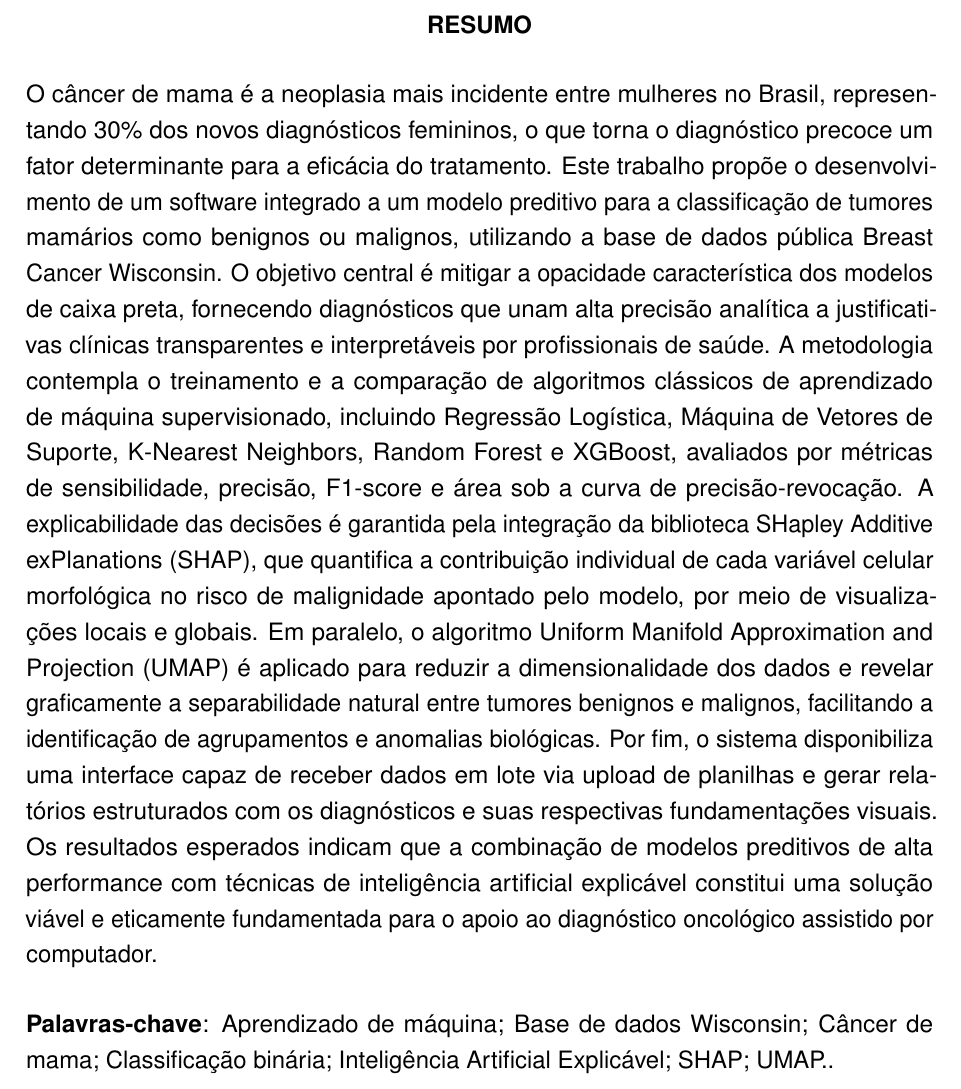
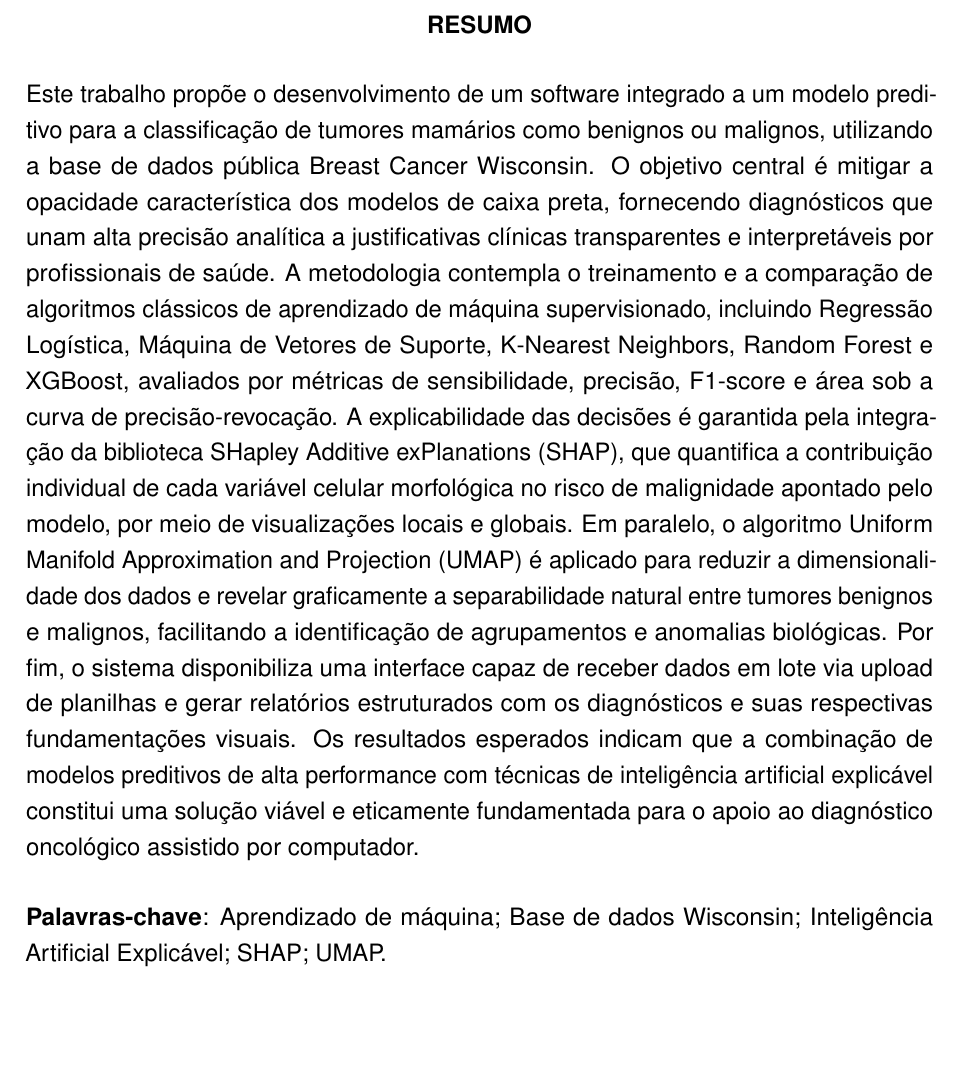
Before and after one commit to Gabas/TCC, a LaTeX thesis (trabalho.tex): part of page 3 of 41, cut so that both start at the same text, the shorter picture padded with empty space. Compiled offline with pdfLaTeX.

Commit message:
capa corrigida

```diff
--- a/trabalho.tex
+++ b/trabalho.tex
@@ -26,7 +26,7 @@
 
 \preambulo{Trabalho de Conclusão de Curso apresentado ao curso de Bacharelado em Ciência da
 Computação da Faculdade de Ciências Exatas e de Tecnologia da Universidade Tuiuti do Paraná,
-como requisito à obtenção ao grau de Bacharel.}
+como requisito à obtenção do grau de Bacharel.}
 
 \instituicao{Universidade Tuiuti do Paraná}
 \local{Curitiba}
@@ -54,9 +54,9 @@ como requisito à obtenção ao grau de Bacharel.}
 
 % % Resumo do trabalho
 \begin{resumo}
-    O câncer de mama é a neoplasia mais incidente entre mulheres no Brasil, representando 30\% dos novos diagnósticos femininos, o que torna o diagnóstico precoce um fator determinante para a eficácia do tratamento. Este trabalho propõe o desenvolvimento de um software integrado a um modelo preditivo para a classificação de tumores mamários como benignos ou malignos, utilizando a base de dados pública Breast Cancer Wisconsin. O objetivo central é mitigar a opacidade característica dos modelos de caixa preta, fornecendo diagnósticos que unam alta precisão analítica a justificativas clínicas transparentes e interpretáveis por profissionais de saúde. A metodologia contempla o treinamento e a comparação de algoritmos clássicos de aprendizado de máquina supervisionado, incluindo Regressão Logística, Máquina de Vetores de Suporte, K-Nearest Neighbors, Random Forest e XGBoost, avaliados por métricas de sensibilidade, precisão, F1-score e área sob a curva de precisão-revocação. A explicabilidade das decisões é garantida pela integração da biblioteca SHapley Additive exPlanations (SHAP), que quantifica a contribuição individual de cada variável celular morfológica no risco de malignidade apontado pelo modelo, por meio de visualizações locais e globais. Em paralelo, o algoritmo Uniform Manifold Approximation and Projection (UMAP) é aplicado para reduzir a dimensionalidade dos dados e revelar graficamente a separabilidade natural entre tumores benignos e malignos, facilitando a identificação de agrupamentos e anomalias biológicas. Por fim, o sistema disponibiliza uma interface capaz de receber dados em lote via upload de planilhas e gerar relatórios estruturados com os diagnósticos e suas respectivas fundamentações visuais. Os resultados esperados indicam que a combinação de modelos preditivos de alta performance com técnicas de inteligência artificial explicável constitui uma solução viável e eticamente fundamentada para o apoio ao diagnóstico oncológico assistido por computador.
+    Este trabalho propõe o desenvolvimento de um software integrado a um modelo preditivo para a classificação de tumores mamários como benignos ou malignos, utilizando a base de dados pública Breast Cancer Wisconsin. O objetivo central é mitigar a opacidade característica dos modelos de caixa preta, fornecendo diagnósticos que unam alta precisão analítica a justificativas clínicas transparentes e interpretáveis por profissionais de saúde. A metodologia contempla o treinamento e a comparação de algoritmos clássicos de aprendizado de máquina supervisionado, incluindo Regressão Logística, Máquina de Vetores de Suporte, K-Nearest Neighbors, Random Forest e XGBoost, avaliados por métricas de sensibilidade, precisão, F1-score e área sob a curva de precisão-revocação. A explicabilidade das decisões é garantida pela integração da biblioteca SHapley Additive exPlanations (SHAP), que quantifica a contribuição individual de cada variável celular morfológica no risco de malignidade apontado pelo modelo, por meio de visualizações locais e globais. Em paralelo, o algoritmo Uniform Manifold Approximation and Projection (UMAP) é aplicado para reduzir a dimensionalidade dos dados e revelar graficamente a separabilidade natural entre tumores benignos e malignos, facilitando a identificação de agrupamentos e anomalias biológicas. Por fim, o sistema disponibiliza uma interface capaz de receber dados em lote via upload de planilhas e gerar relatórios estruturados com os diagnósticos e suas respectivas fundamentações visuais. Os resultados esperados indicam que a combinação de modelos preditivos de alta performance com técnicas de inteligência artificial explicável constitui uma solução viável e eticamente fundamentada para o apoio ao diagnóstico oncológico assistido por computador.
 
-    \palavraschave{Aprendizado de máquina; Base de dados Wisconsin; Câncer de mama; Classificação binária; Inteligência Artificial Explicável; SHAP; UMAP.}
+    \palavraschave{Aprendizado de máquina; Base de dados Wisconsin; Inteligência Artificial Explicável; SHAP; UMAP}
 \end{resumo}
 
 
```
Also changed, not shown: trabalho.pdf, 2 other files.
